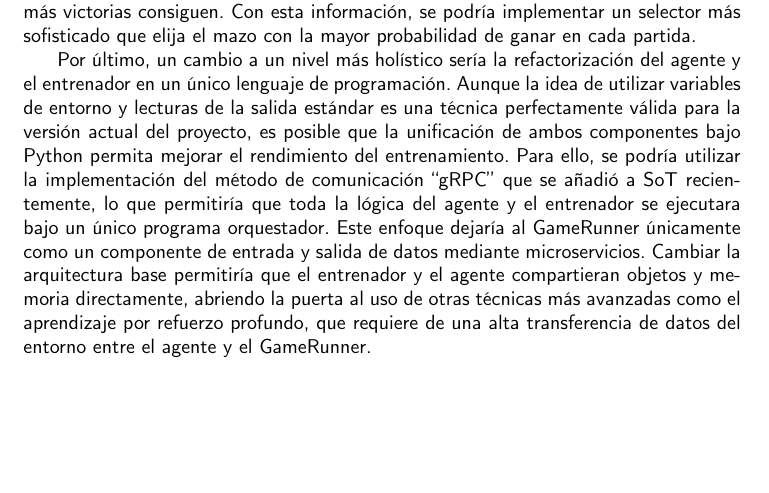
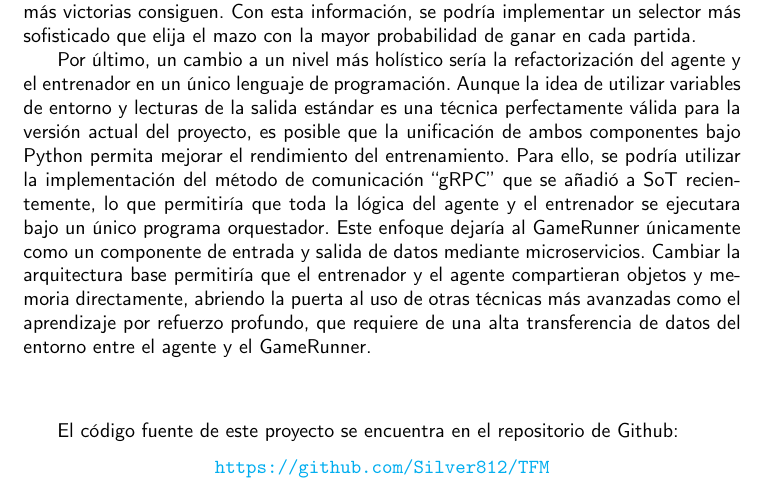
Before and after one commit to fergunet/2025-TFM-David-Castej-n, a LaTeX book (main.tex, which reads secciones/conclusiones.tex): part of page 90 of 94, cut so that both start at the same text, the shorter picture padded with empty space. Compiled offline with pdfLaTeX.

Commit message:
added github link to conclusions

```diff
--- a/secciones/conclusiones.tex
+++ b/secciones/conclusiones.tex
@@ -16,3 +16,11 @@ Aunque en este trabajo se ha puesto especial atención a los oponentes que se en
 Otra forma de mejorar el rendimiento del agente podría ser determinando los mazos más efectivos a ser jugados por el agente. Durante todo este proyecto se ha utilizado un selector aleatorio de mazos, lo cual es lo más indicado para mejorar la exploración durante el entrenamiento; pero una vez se tiene el conjunto de pesos final, sería un buen momento para afinar la potencia existente lo máximo posible. Para ello, simplemente se tendrían que analizar un gran número de partidas y ver cuáles son los mazos que más victorias consiguen. Con esta información, se podría implementar un selector más sofisticado que elija el mazo con la mayor probabilidad de ganar en cada partida.
 
 Por último, un cambio a un nivel más holístico sería la refactorización del agente y el entrenador en un único lenguaje de programación. Aunque la idea de utilizar variables de entorno y lecturas de la salida estándar es una técnica perfectamente válida para la versión actual del proyecto, es posible que la unificación de ambos componentes bajo Python permita mejorar el rendimiento del entrenamiento. Para ello, se podría utilizar la implementación del método de comunicación ``gRPC'' que se añadió a SoT recientemente, lo que permitiría que toda la lógica del agente y el entrenador se ejecutara bajo un único programa orquestador. Este enfoque dejaría al GameRunner únicamente como un componente de entrada y salida de datos mediante microservicios. Cambiar la arquitectura base permitiría que el entrenador y el agente compartieran objetos y memoria directamente, abriendo la puerta al uso de otras técnicas más avanzadas como el aprendizaje por refuerzo profundo, que requiere de una alta transferencia de datos del entorno entre el agente y el GameRunner.
+
+\vspace{30pt}
+
+El código fuente de este proyecto se encuentra en el repositorio de Github:
+
+\begin{center}
+\url{https://github.com/Silver812/TFM}
+\end{center}
```
